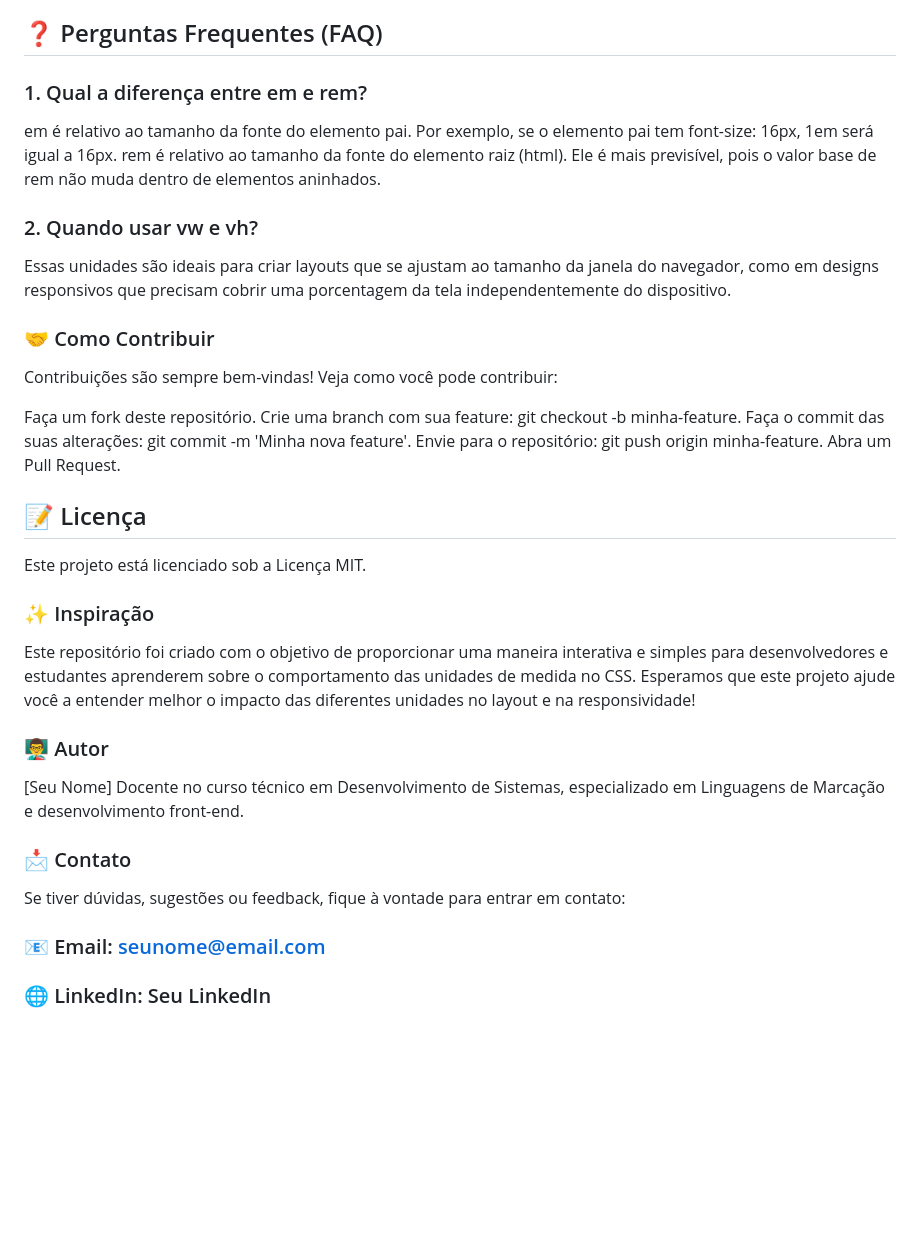
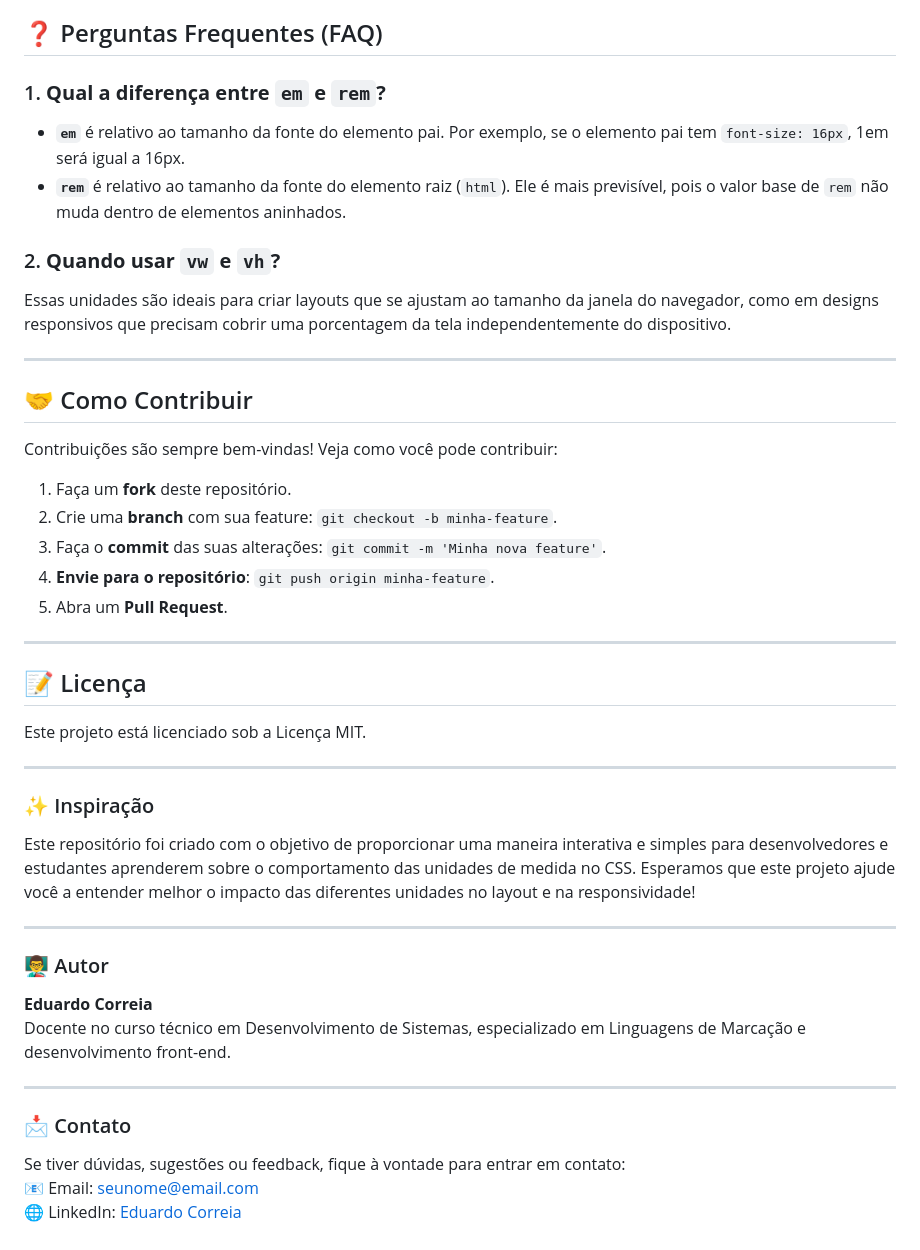
Before and after one commit to Eduardo1985S/web-development-units, a Markdown page: README.md, the part around one of its changes. Drawn GitHub-style; blank space fills up the shorter version.

```diff
--- a/README.md
+++ b/README.md
@@ -66,29 +103,49 @@ CSS Units Converter - Converta entre diferentes unidades de medida no CSS.
 ## ❓ Perguntas Frequentes (FAQ)
-### 1. Qual a diferença entre em e rem?
-em é relativo ao tamanho da fonte do elemento pai. Por exemplo, se o elemento pai tem font-size: 16px, 1em será igual a 16px.
-rem é relativo ao tamanho da fonte do elemento raiz (html). Ele é mais previsível, pois o valor base de rem não muda dentro de elementos aninhados.
-### 2. Quando usar vw e vh?
+
+### 1. **Qual a diferença entre `em` e `rem`?**
+
+-   **`em`** é relativo ao tamanho da fonte do elemento pai. Por exemplo, se o elemento pai tem `font-size: 16px`, 1em será igual a 16px.
+-   **`rem`** é relativo ao tamanho da fonte do elemento raiz (`html`). Ele é mais previsível, pois o valor base de `rem` não muda dentro de elementos aninhados.
+
+### 2. **Quando usar `vw` e `vh`?**
+
 Essas unidades são ideais para criar layouts que se ajustam ao tamanho da janela do navegador, como em designs responsivos que precisam cobrir uma porcentagem da tela independentemente do dispositivo.
 
-### 🤝 Como Contribuir
+----------
+
+## 🤝 Como Contribuir
+
 Contribuições são sempre bem-vindas! Veja como você pode contribuir:
 
-Faça um fork deste repositório.
-Crie uma branch com sua feature: git checkout -b minha-feature.
-Faça o commit das suas alterações: git commit -m 'Minha nova feature'.
-Envie para o repositório: git push origin minha-feature.
-Abra um Pull Request.
+1.  Faça um **fork** deste repositório.
+2.  Crie uma **branch** com sua feature: `git checkout -b minha-feature`.
+3.  Faça o **commit** das suas alterações: `git commit -m 'Minha nova feature'`.
+4.  **Envie para o repositório**: `git push origin minha-feature`.
+5.  Abra um **Pull Request**.
+
+----------
+
 ## 📝 Licença
+
 Este projeto está licenciado sob a Licença MIT.
 
+----------
+
 ### ✨ Inspiração
+
 Este repositório foi criado com o objetivo de proporcionar uma maneira interativa e simples para desenvolvedores e estudantes aprenderem sobre o comportamento das unidades de medida no CSS. Esperamos que este projeto ajude você a entender melhor o impacto das diferentes unidades no layout e na responsividade!
 
+----------
+
 ### 👨‍🏫 Autor
-[Seu Nome]
+
+**Eduardo Correia**
 Docente no curso técnico em Desenvolvimento de Sistemas, especializado em Linguagens de Marcação e desenvolvimento front-end.
 
+----------
+
 ### 📩 Contato
+
 Se tiver dúvidas, sugestões ou feedback, fique à vontade para entrar em contato:
-### 📧 Email: seunome@email.com
-### 🌐 LinkedIn: Seu LinkedIn
+📧 Email: seunome@email.com
+🌐 LinkedIn: [Eduardo Correia](https://www.linkedin.com/in/eduardo-correia-dev/)
```
Also changed, not shown: other parts of README.md (+87 -50 lines).
